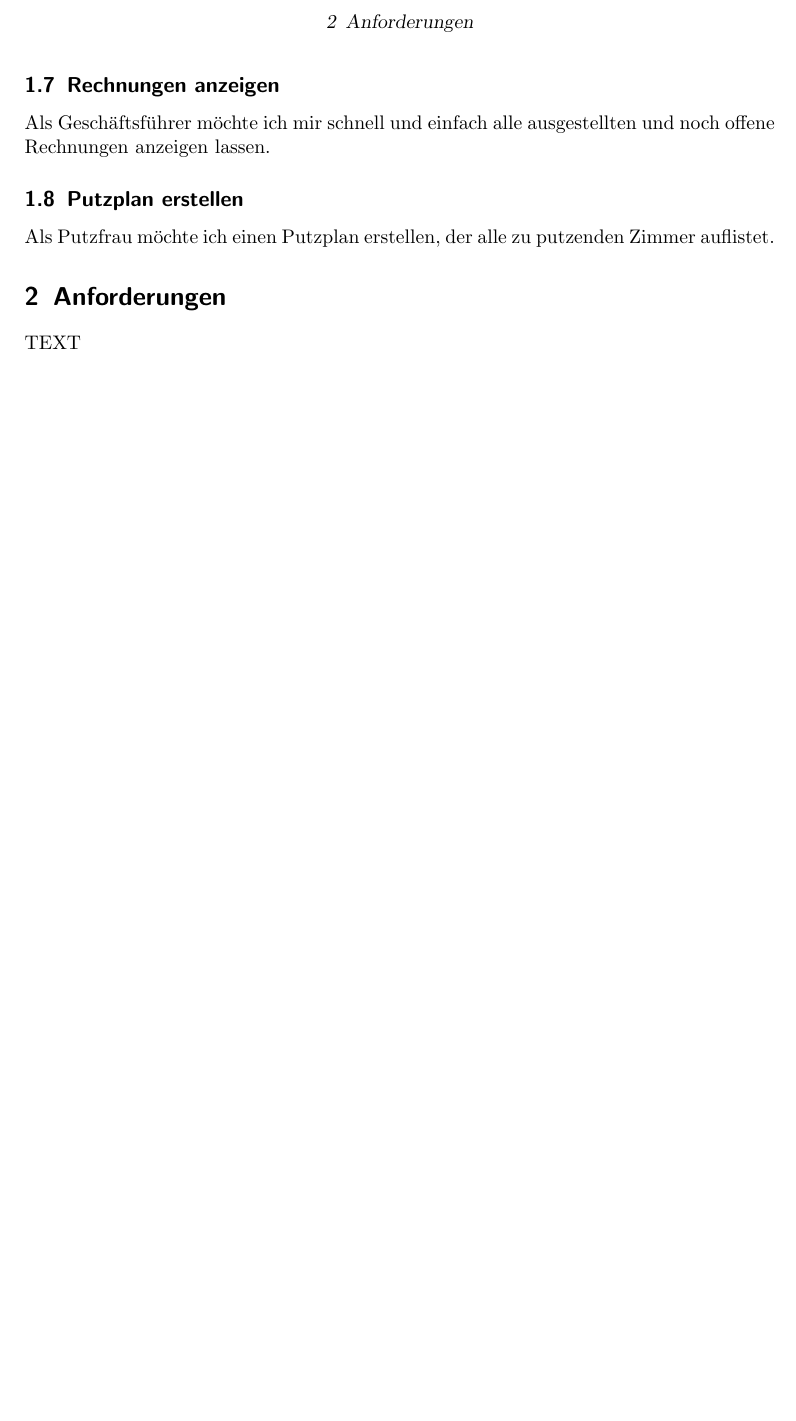
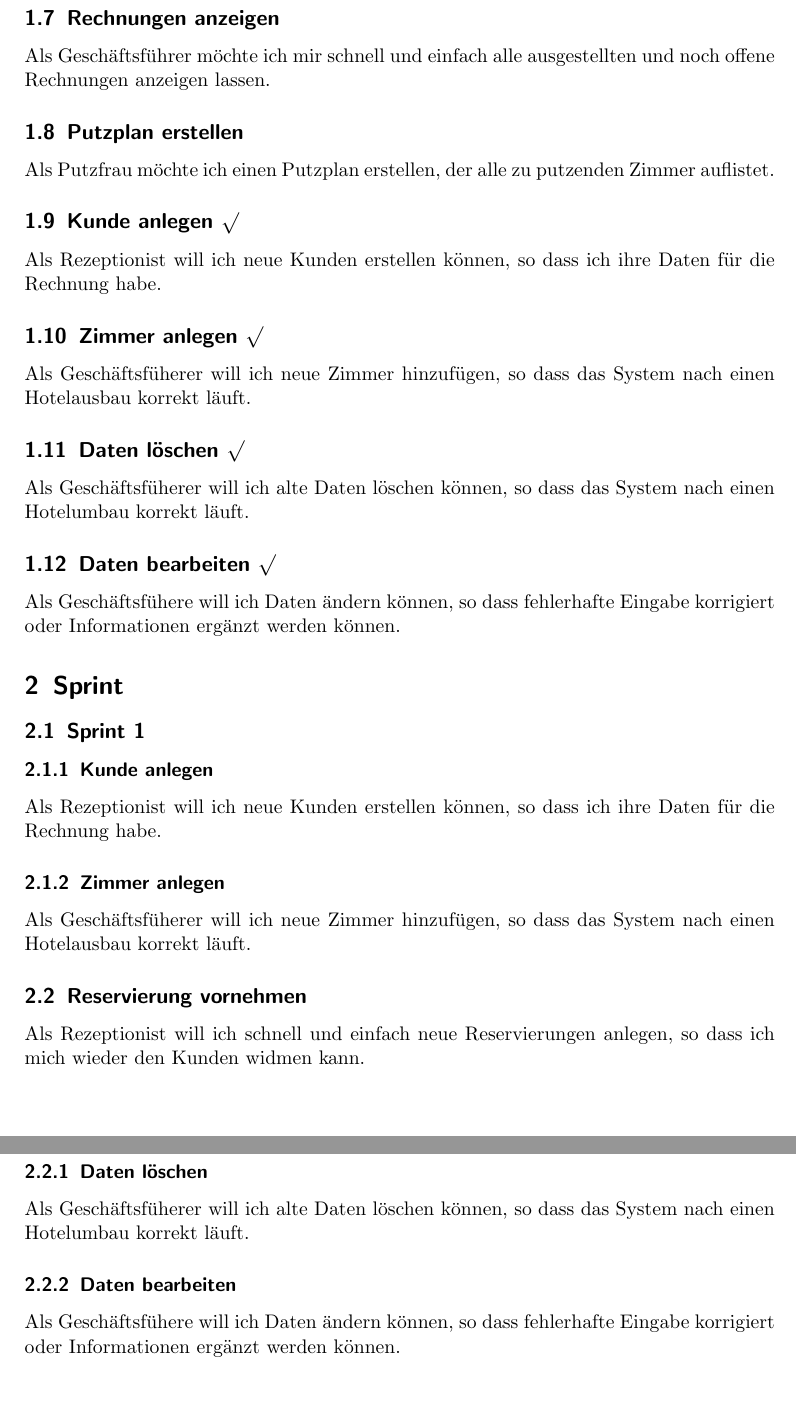
Before and after one commit to wi3sl/sese, a LaTeX document (product backlog/product backlog.tex): part of page 2 of 2 before the commit and two parts of pages 2 and 3 of 3 after it, the two joined at a grey line, cut at the place of the change, the shorter picture padded with empty space. Compiled offline with pdfLaTeX; an older LaTeX class or package is replaced by its successor.

Commit message:
add sprint 1

```diff
--- a/product backlog/product backlog.tex
+++ b/product backlog/product backlog.tex
@@ -53,8 +53,44 @@ Als Geschäftsführer möchte ich mir schnell und einfach alle ausgestellten und
 
 Als Putzfrau möchte ich einen Putzplan erstellen, der alle zu putzenden Zimmer auflistet.
 
-\section{Anforderungen}
+\subsection{Kunde anlegen $\surd$}
 
-TEXT
+Als Rezeptionist will ich neue Kunden erstellen können, so dass ich ihre Daten für die Rechnung habe.
+
+\subsection{Zimmer anlegen $\surd$}
+
+Als Geschäftsfüherer will ich neue Zimmer hinzufügen, so dass das System nach einen Hotelausbau korrekt läuft.
+
+\subsection{Daten löschen $\surd$}
+
+Als Geschäftsfüherer will ich alte Daten löschen können, so dass das System nach einen Hotelumbau korrekt läuft.
+
+\subsection{Daten bearbeiten $\surd$}
+
+Als Geschäftsfühere will ich Daten ändern können, so dass fehlerhafte Eingabe korrigiert oder Informationen ergänzt werden können.
+
+\section{Sprint}
+
+\subsection{Sprint 1}
+
+\subsubsection{Kunde anlegen}
+
+Als Rezeptionist will ich neue Kunden erstellen können, so dass ich ihre Daten für die Rechnung habe.
+
+\subsubsection{Zimmer anlegen}
+
+Als Geschäftsfüherer will ich neue Zimmer hinzufügen, so dass das System nach einen Hotelausbau korrekt läuft.
+
+\subsection{Reservierung vornehmen}
+
+Als Rezeptionist will ich schnell und einfach neue Reservierungen anlegen, so dass ich mich wieder den Kunden widmen kann.
+
+\subsubsection{Daten löschen}
+
+Als Geschäftsfüherer will ich alte Daten löschen können, so dass das System nach einen Hotelumbau korrekt läuft.
+
+\subsubsection{Daten bearbeiten}
+
+Als Geschäftsfühere will ich Daten ändern können, so dass fehlerhafte Eingabe korrigiert oder Informationen ergänzt werden können.
 
 \end{document}
```
Also changed, not shown: product backlog/product backlog.tex (2 more changed lines).
